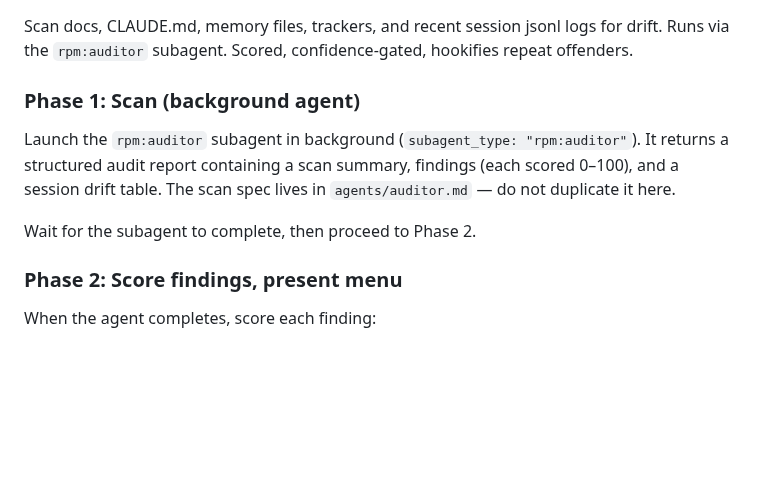
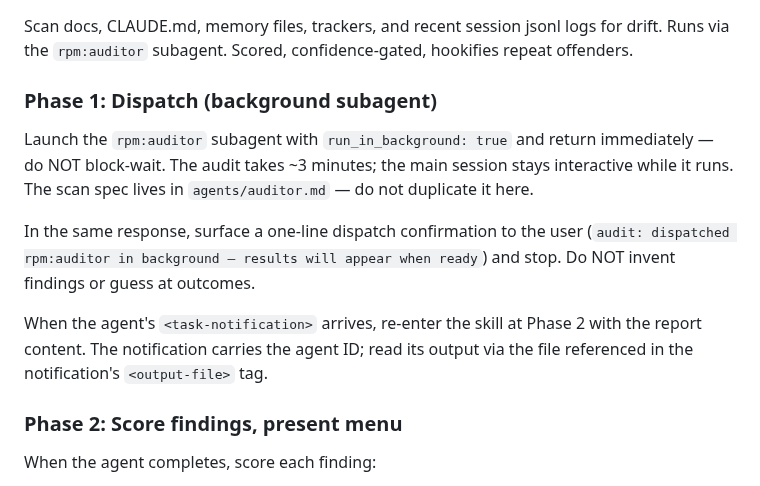
Before and after one commit to dppdppd/rpm, a Markdown page: skills/audit/SKILL.md, the part around the change. GitHub-like rendering; blank space fills up the shorter version.

```diff
--- a/skills/audit/SKILL.md
+++ b/skills/audit/SKILL.md
@@ -119,15 +119,22 @@ Scan docs, CLAUDE.md, memory files, trackers, and recent session
 jsonl logs for drift. Runs via the `rpm:auditor` subagent. Scored,
 confidence-gated, hookifies repeat offenders.
 
-### Phase 1: Scan (background agent)
+### Phase 1: Dispatch (background subagent)
 
-Launch the `rpm:auditor` subagent in background
-(`subagent_type: "rpm:auditor"`). It returns a structured audit report
-containing a scan summary, findings (each scored 0–100), and a session
-drift table. The scan spec lives in `agents/auditor.md` — do not
-duplicate it here.
+Launch the `rpm:auditor` subagent with `run_in_background: true` and
+return immediately — do NOT block-wait. The audit takes ~3 minutes;
+the main session stays interactive while it runs. The scan spec
+lives in `agents/auditor.md` — do not duplicate it here.
 
-Wait for the subagent to complete, then proceed to Phase 2.
+In the same response, surface a one-line dispatch confirmation to
+the user (`audit: dispatched rpm:auditor in background — results
+will appear when ready`) and stop. Do NOT invent findings or guess
+at outcomes.
+
+When the agent's `<task-notification>` arrives, re-enter the skill
+at Phase 2 with the report content. The notification carries the
+agent ID; read its output via the file referenced in the
+notification's `<output-file>` tag.
 
 ### Phase 2: Score findings, present menu
 
```
Also changed, not shown: skills/next/SKILL.md (added, +155 -0 lines), skills/rpm/SKILL.md (+2 -0 lines).
